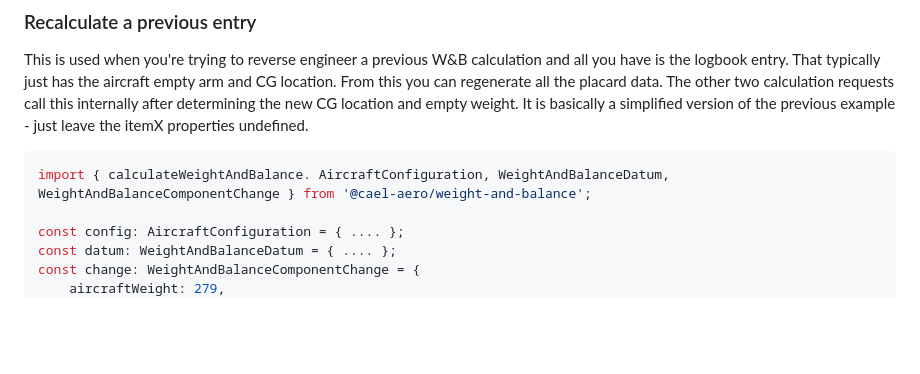
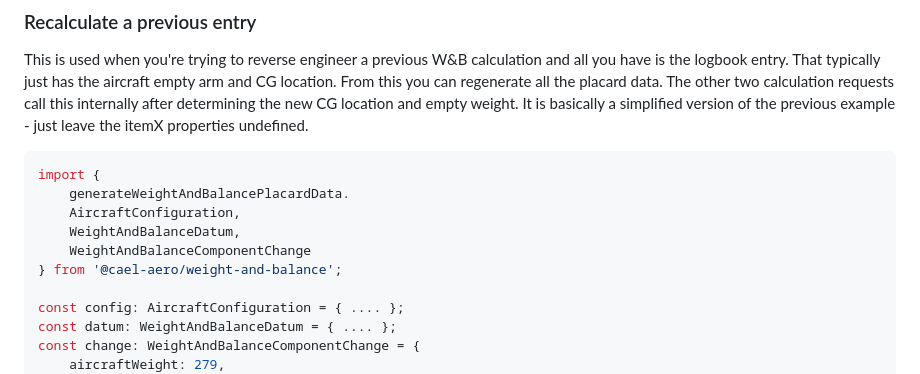
Before and after one commit to CAELAero/weight-and-balance, a Markdown page: README.md, the part around one of its changes. Drawn GitHub-style; blank space fills up the shorter version.

````diff
--- a/README.md
+++ b/README.md
@@ -122,7 +132,12 @@ new CG location and empty weight.  It is basically a simplified version of
 the previous example - just leave the itemX properties undefined.
 
 ```typescript
-import { calculateWeightAndBalance. AircraftConfiguration, WeightAndBalanceDatum, WeightAndBalanceComponentChange } from '@cael-aero/weight-and-balance';
+import {
+    generateWeightAndBalancePlacardData.
+    AircraftConfiguration,
+    WeightAndBalanceDatum,
+    WeightAndBalanceComponentChange
+} from '@cael-aero/weight-and-balance';
 
 const config: AircraftConfiguration = { .... };
 const datum: WeightAndBalanceDatum = { .... };
````
Also changed, not shown: other parts of README.md (+34 -2 lines).
